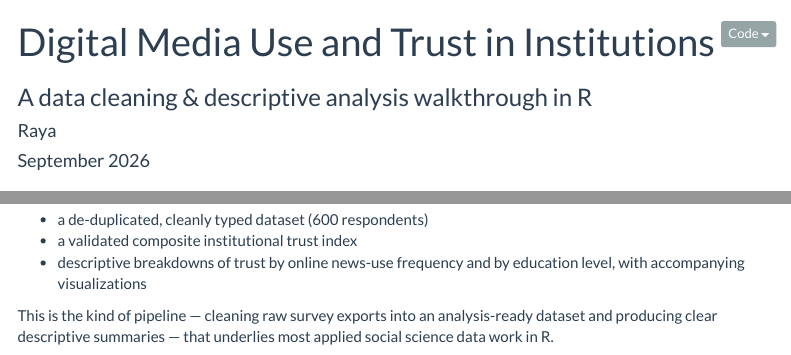
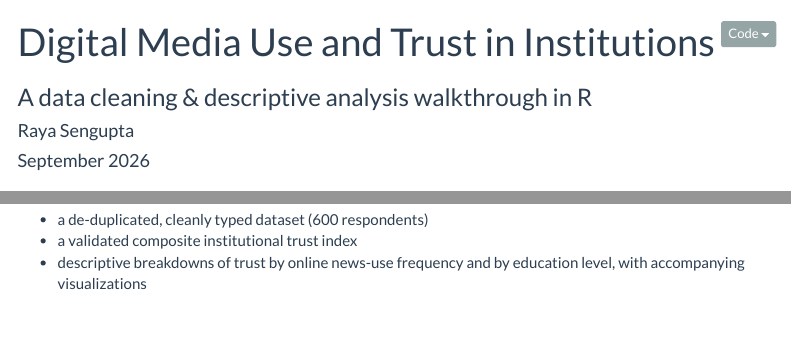
Before and after one commit to raya67432-ui/digital-trust-r-project, an R Markdown document (digital_trust_analysis.Rmd): the page in a window 1100 px wide, from its top, and a second part further down, joined at a grey line. Rendered offline with R 4.5, knitr and Pandoc, with nearby package versions; menus at the side of the page are left out.

Commit message:
digital_trust_analysis.Rmd

````diff
--- a/digital_trust_analysis.Rmd
+++ b/digital_trust_analysis.Rmd
@@ -1,7 +1,7 @@
 ---
 title: "Digital Media Use and Trust in Institutions"
 subtitle: "A data cleaning & descriptive analysis walkthrough in R"
-author: "Raya"
+author: "Raya Sengupta"
 date: "`r format(Sys.Date(), '%B %Y')`"
 output:
   html_document:
@@ -215,9 +215,7 @@ labels, and numeric missing-value codes, this workflow produced:
 - descriptive breakdowns of trust by online news-use frequency and by
   education level, with accompanying visualizations
 
-This is the kind of pipeline — cleaning raw survey exports into an
-analysis-ready dataset and producing clear descriptive summaries — that
-underlies most applied social science data work in R.
+
 
 ```{r save_clean, include=FALSE}
 write.csv(clean, "clean_survey_data.csv", row.names = FALSE)
````
Also changed, not shown: digital_trust_analysis.Rmd (2 more changed lines).
